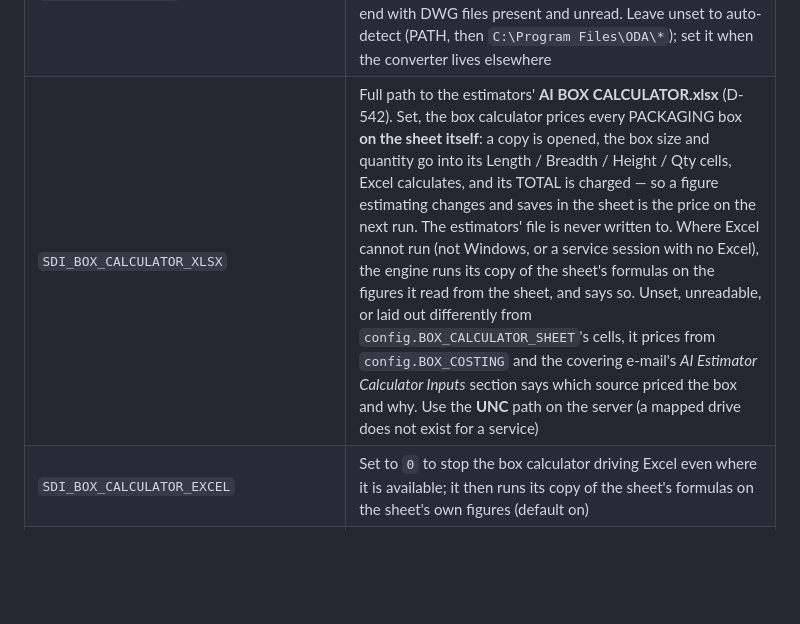
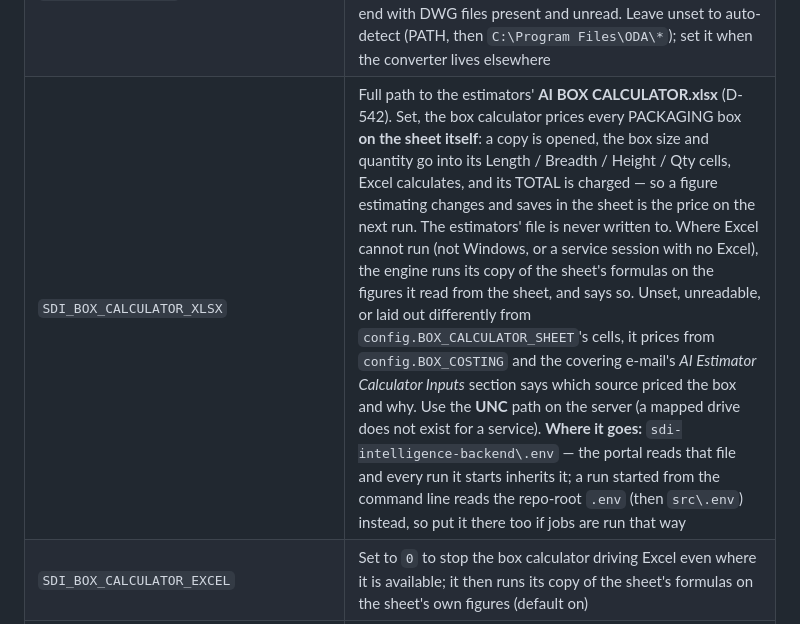
Before and after one commit to jbgray1874/ClaudeVision, a Markdown page: README.md, the part around the change. Rendered like a GitHub page; blank space fills up the shorter version.

Commit message:
README: SDI_BOX_CALCULATOR_XLSX goes in the portal's backend .env
The portal reads sdi-intelligence-backend/.env and the runs it starts
inherit it; a command-line run reads the repo-root .env (then src/.env).

Co-Authored-By: Claude Opus 5.5 <noreply@anthropic.com>
Claude-Session: https://claude.ai/code/session_01PUWPBZdXgPGwye5Br96aen

```diff
--- a/README.md
+++ b/README.md
@@ -211,7 +211,7 @@ python src\main.py --pdf "<pack>.pdf" --generate-ai-spreadsheet --deliverables `
 | `SDI_DB_SERVER` / `SDI_DB_NAME` / `SDI_DB_USER` | SDILive host, database and login (defaults `10.0.0.200` / `SDILive` / `AIBot`). Not secrets — an internal address and a service-account name — so they keep defaults and an existing machine goes on working |
 | `SDI_DB_DRIVER` | ODBC driver name (default `ODBC Driver 18 for SQL Server`). **SDI-APP01 carries only Driver 17**, and asking for one that is not installed reports `IM002`, a client-side error that reads exactly like the server being unreachable. Set it per machine |
 | `SDI_DWG_CONVERTER` | Full path to `ODAFileConverter.exe`. **This is the DWG backend that does not need SOLIDWORKS**, and it is tried first for exactly that reason — a licensed interactive seat can be closed, lapsed, or in another logon session, and all three end with DWG files present and unread. Leave unset to auto-detect (PATH, then `C:\Program Files\ODA\*`); set it when the converter lives elsewhere |
-| `SDI_BOX_CALCULATOR_XLSX` | Full path to the estimators' **AI BOX CALCULATOR.xlsx** (D-542). Set, the box calculator prices every PACKAGING box **on the sheet itself**: a copy is opened, the box size and quantity go into its Length / Breadth / Height / Qty cells, Excel calculates, and its TOTAL is charged — so a figure estimating changes and saves in the sheet is the price on the next run. The estimators' file is never written to. Where Excel cannot run (not Windows, or a service session with no Excel), the engine runs its copy of the sheet's formulas on the figures it read from the sheet, and says so. Unset, unreadable, or laid out differently from `config.BOX_CALCULATOR_SHEET`'s cells, it prices from `config.BOX_COSTING` and the covering e-mail's *AI Estimator Calculator Inputs* section says which source priced the box and why. Use the **UNC** path on the server (a mapped drive does not exist for a service) |
+| `SDI_BOX_CALCULATOR_XLSX` | Full path to the estimators' **AI BOX CALCULATOR.xlsx** (D-542). Set, the box calculator prices every PACKAGING box **on the sheet itself**: a copy is opened, the box size and quantity go into its Length / Breadth / Height / Qty cells, Excel calculates, and its TOTAL is charged — so a figure estimating changes and saves in the sheet is the price on the next run. The estimators' file is never written to. Where Excel cannot run (not Windows, or a service session with no Excel), the engine runs its copy of the sheet's formulas on the figures it read from the sheet, and says so. Unset, unreadable, or laid out differently from `config.BOX_CALCULATOR_SHEET`'s cells, it prices from `config.BOX_COSTING` and the covering e-mail's *AI Estimator Calculator Inputs* section says which source priced the box and why. Use the **UNC** path on the server (a mapped drive does not exist for a service). **Where it goes:** `sdi-intelligence-backend\.env` — the portal reads that file and every run it starts inherits it; a run started from the command line reads the repo-root `.env` (then `src\.env`) instead, so put it there too if jobs are run that way |
 | `SDI_BOX_CALCULATOR_EXCEL` | Set to `0` to stop the box calculator driving Excel even where it is available; it then runs its copy of the sheet's formulas on the sheet's own figures (default on) |
 | `SDI_PRINT_OFFICE` | Set to `1` to include Word, Excel and PowerPoint documents when printing a drawing pack. **Off by default, deliberately.** Converting them drives the Office application itself through COM, which can stall on a dialog this process cannot see — a Protected View banner, a file lock, a repair prompt. It hung the first two real prints. Everything else Print handles (PDF, DXF, DWG, text, images) is a library call that cannot block like that, so the default keeps Print reliable and makes the fragile path a deliberate choice. Needs an interactive desktop, so it works on the estimating laptop and not on a session-0 service |
 | `SDI_STAGING_ROOT` | *(portal backend)* Where the drawings for a run are gathered — one folder per client and job, **replaced on a re-run** so a second estimate cannot inherit a drawing taken off the list. Default is the **UNC** form `\\sdi-dc01\shareddata$\Shared\Estimating\Completed\AI Estimating\AISheets\SDIIntelligenceAISheet` — a drive letter such as `K:` is a per-logon-session mapping and does not exist for a service, which is how this first failed (`WinError 3: cannot find the path 'K:\'`). Must also appear in `SDI_FILE_ROOTS`, and the service account needs **Modify** on it |
```
